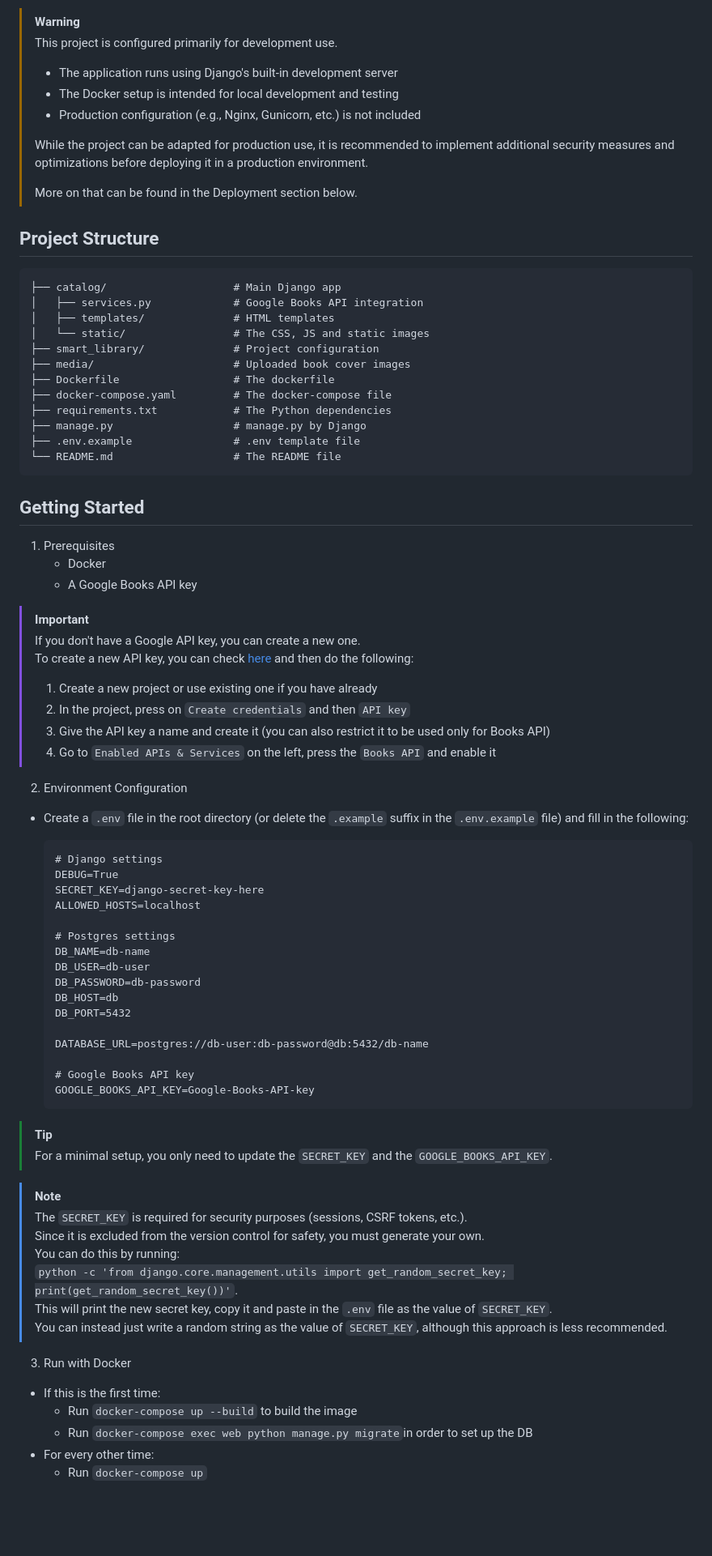
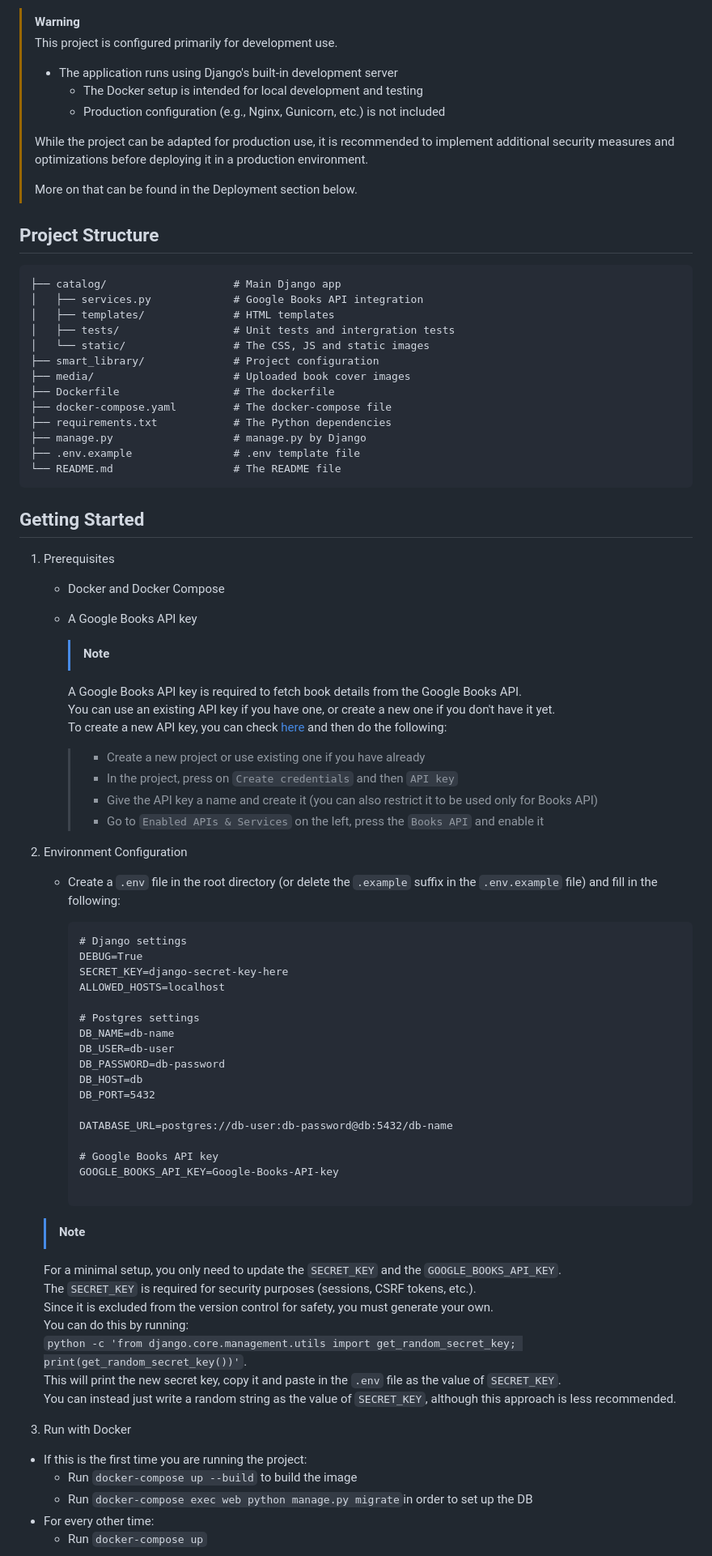
Before and after one commit to YoniPel/SmartLibraryManager, a Markdown page: README.md, the part around one of its changes. Shown at 81% size. Rendered like a GitHub page; blank space fills up the shorter version.

````diff
--- a/README.md
+++ b/README.md
@@ -18,8 +18,8 @@ A full-stack, containerized web application for managing your personal library w
 > [!WARNING]
 > This project is configured primarily for development use.
 > * The application runs using Django's built-in development server
-> * The Docker setup is intended for local development and testing
-> * Production configuration (e.g., Nginx, Gunicorn, etc.) is not included
+>   * The Docker setup is intended for local development and testing
+>   * Production configuration (e.g., Nginx, Gunicorn, etc.) is not included
 >
 > While the project can be adapted for production use, it is recommended to implement additional security measures and optimizations before deploying it in a production environment.
 >
@@ -31,6 +31,7 @@ A full-stack, containerized web application for managing your personal library w
 ├── catalog/                    # Main Django app
 │   ├── services.py             # Google Books API integration
 │   ├── templates/              # HTML templates
+│   ├── tests/                  # Unit tests and intergration tests
 │   └── static/                 # The CSS, JS and static images
 ├── smart_library/              # Project configuration
 ├── media/                      # Uploaded book cover images
@@ -44,54 +45,52 @@ A full-stack, containerized web application for managing your personal library w
 
 ## Getting Started
 1. Prerequisites
-    * Docker
+    * Docker and Docker Compose
     * A Google Books API key
 
-> [!IMPORTANT]
-> If you don't have a Google API key, you can create a new one.
-> To create a new API key, you can check [here](https://console.cloud.google.com/apis/credentials) and then do the following:
-> 1. Create a new project or use existing one if you have already
-> 2. In the project, press on `Create credentials` and then `API key`
-> 3. Give the API key a name and create it (you can also restrict it to be used only for Books API)
-> 4. Go to `Enabled APIs & Services` on the left, press the `Books API` and enable it
->
+        > [!NOTE]
+       A Google Books API key is required to fetch book details from the Google Books API.
+       You can use an existing API key if you have one, or create a new one if you don't have it yet.
+       To create a new API key, you can check [here](https://console.cloud.google.com/apis/credentials) and then do the following:
+      > * Create a new project or use existing one if you have already
+      > * In the project, press on `Create credentials` and then `API key`
+      > * Give the API key a name and create it (you can also restrict it to be used only for Books API)
+      > * Go to `Enabled APIs & Services` on the left, press the `Books API` and enable it
+
+
 
 2. Environment Configuration
-* Create a `.env` file in the root directory (or delete the `.example` suffix in the `.env.example` file) and fill in the following:
+   * Create a `.env` file in the root directory (or delete the `.example` suffix in the `.env.example` file) and fill in the following:
 
-    ```
-    # Django settings
-    DEBUG=True
-    SECRET_KEY=django-secret-key-here
-    ALLOWED_HOSTS=localhost
+       ```
+       # Django settings
+       DEBUG=True
+       SECRET_KEY=django-secret-key-here
+       ALLOWED_HOSTS=localhost
 
-    # Postgres settings
-    DB_NAME=db-name
-    DB_USER=db-user
-    DB_PASSWORD=db-password
-    DB_HOST=db
-    DB_PORT=5432
+       # Postgres settings
+       DB_NAME=db-name
+       DB_USER=db-user
+       DB_PASSWORD=db-password
+       DB_HOST=db
+       DB_PORT=5432
 
-    DATABASE_URL=postgres://db-user:db-password@db:5432/db-name
+       DATABASE_URL=postgres://db-user:db-password@db:5432/db-name
 
-    # Google Books API key
-    GOOGLE_BOOKS_API_KEY=Google-Books-API-key
-    ```
-> [!TIP]
-> For a minimal setup, you only need to update the `SECRET_KEY` and the `GOOGLE_BOOKS_API_KEY`.
+       # Google Books API key
+       GOOGLE_BOOKS_API_KEY=Google-Books-API-key
 
-
-> [!NOTE]
-> The `SECRET_KEY` is required for security purposes (sessions, CSRF tokens, etc.).
-> Since it is excluded from the version control for safety, you must generate your own.
-> You can do this by running:
-> `python -c 'from django.core.management.utils import get_random_secret_key; print(get_random_secret_key())'`.
-> This will print the new secret key, copy it and paste in the `.env` file as the value of `SECRET_KEY`.
-> You can instead just write a random string as the value of `SECRET_KEY`, although this approach is less recommended.
-
+    > [!NOTE]
+     For a minimal setup, you only need to update the `SECRET_KEY` and the `GOOGLE_BOOKS_API_KEY`.
+     The `SECRET_KEY` is required for security purposes (sessions, CSRF tokens, etc.).
+     Since it is excluded from the version control for safety, you must generate your own.
+     You can do this by running:
+     `python -c 'from django.core.management.utils import get_random_secret_key; print(get_random_secret_key())'`.
+     This will print the new secret key, copy it and paste in the `.env` file as the value of `SECRET_KEY`.
+     You can instead just write a random string as the value of `SECRET_KEY`, although this approach is less recommended.
 
 3. Run with Docker
-* If this is the first time:
+* If this is the first time you are running the project:
    * Run `docker-compose up --build` to build the image
    * Run `docker-compose exec web python manage.py migrate`in order to set up the DB
 * For every other time:
````
Also changed, not shown: other parts of README.md (+10 -18 lines).
